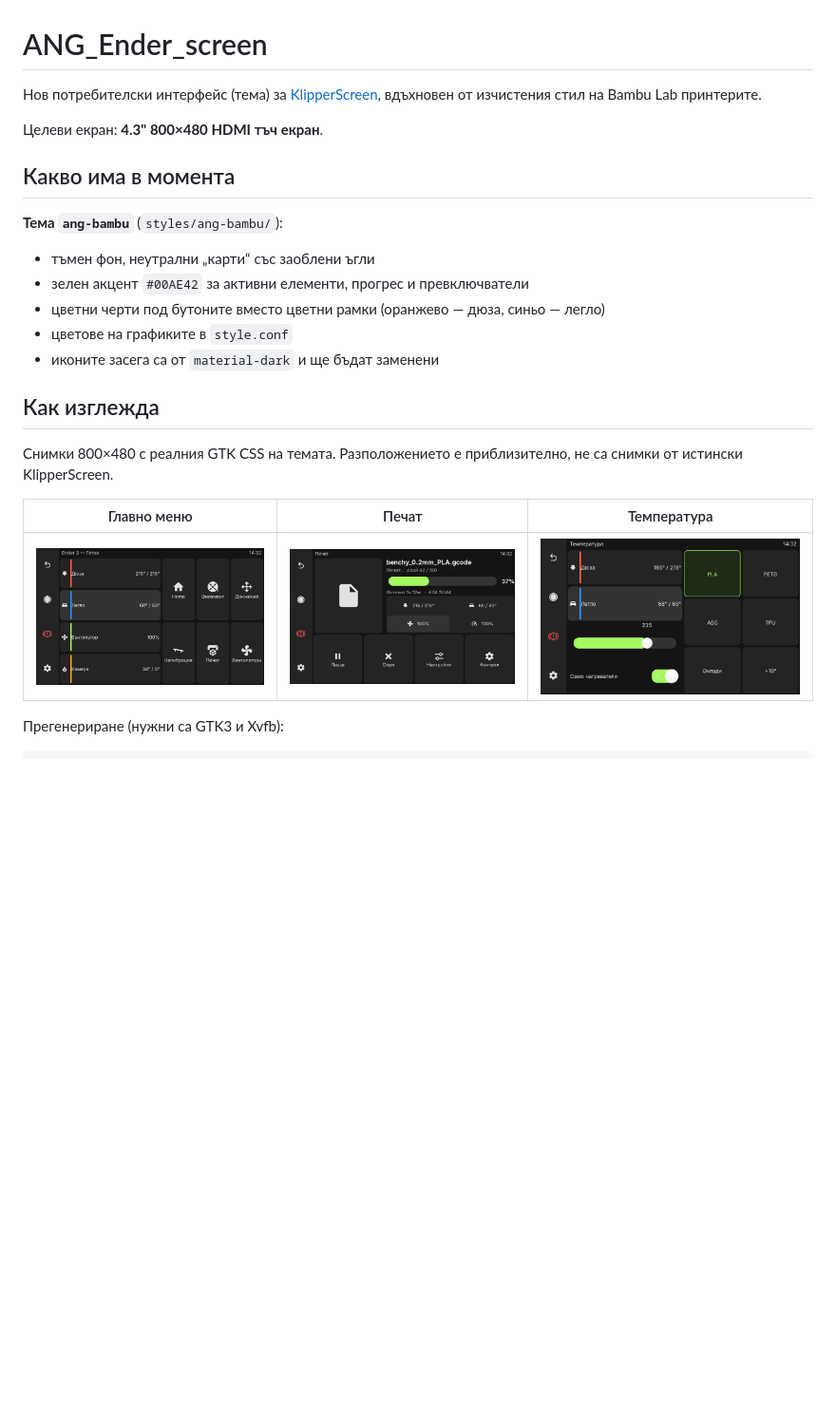
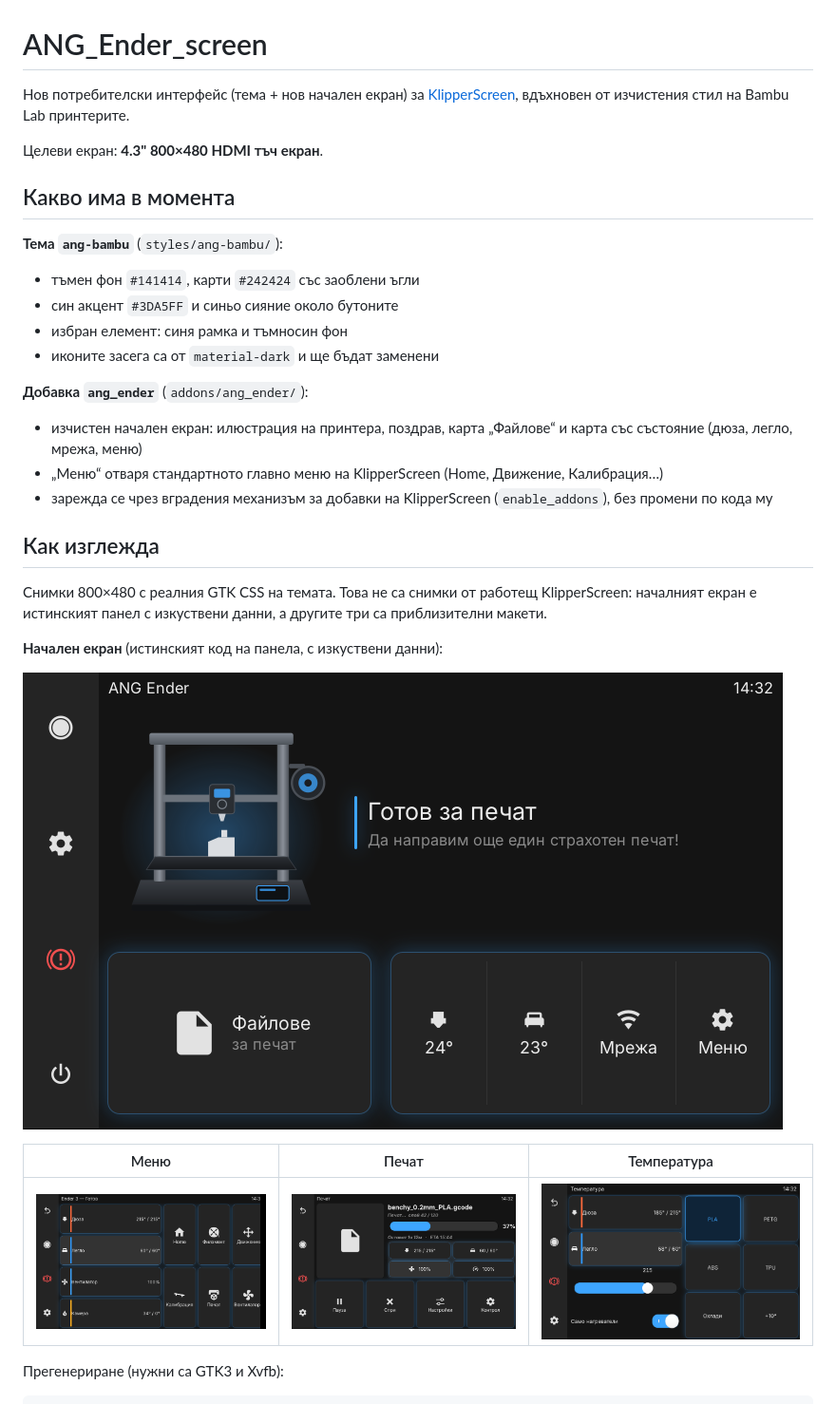
Before and after one commit to ageorgiev86/ANG_Ender_screen, a Markdown page: README.md, the part around one of its changes. Shown at 95% size. Drawn GitHub-style; pictures changed too: docs/preview/0-home.png (added), docs/preview/1-main-menu.png, docs/preview/2-printing.png; blank space fills up the shorter version.

```diff
--- a/README.md
+++ b/README.md
@@ -1,21 +1,29 @@
 # ANG_Ender_screen
 
-Нов потребителски интерфейс (тема) за [KlipperScreen](https://github.com/KlipperScreen/KlipperScreen), вдъхновен от изчистения стил на Bambu Lab принтерите.
+Нов потребителски интерфейс (тема + нов начален екран) за [KlipperScreen](https://github.com/KlipperScreen/KlipperScreen), вдъхновен от изчистения стил на Bambu Lab принтерите.
 
 Целеви екран: **4.3" 800×480 HDMI тъч екран**.
 
 ## Какво има в момента
 **Тема `ang-bambu`** (`styles/ang-bambu/`):
-- тъмен фон, неутрални „карти“ със заоблени ъгли
-- зелен акцент `#00AE42` за активни елементи, прогрес и превключватели
-- цветни черти под бутоните вместо цветни рамки (оранжево — дюза, синьо — легло)
-- цветове на графиките в `style.conf`
+- тъмен фон `#141414`, карти `#242424` със заоблени ъгли
+- син акцент `#3DA5FF` и синьо сияние около бутоните
+- избран елемент: синя рамка и тъмносин фон
 - иконите засега са от `material-dark` и ще бъдат заменени
 
+**Добавка `ang_ender`** (`addons/ang_ender/`):
+- изчистен начален екран: илюстрация на принтера, поздрав, карта „Файлове“ и карта със състояние (дюза, легло, мрежа, меню)
+- „Меню“ отваря стандартното главно меню на KlipperScreen (Home, Движение, Калибрация…)
+- зарежда се чрез вградения механизъм за добавки на KlipperScreen (`enable_addons`), без промени по кода му
+
 ## Как изглежда
-Снимки 800×480 с реалния GTK CSS на темата. Разположението е приблизително, не са снимки от истински KlipperScreen.
+Снимки 800×480 с реалния GTK CSS на темата. Това не са снимки от работещ KlipperScreen: началният екран е истинският панел с изкуствени данни, а другите три са приблизителни макети.
 
-| Главно меню | Печат | Температура |
+**Начален екран** (истинският код на панела, с изкуствени данни):
+
+![](docs/preview/0-home.png)
+
+| Меню | Печат | Температура |
 |---|---|---|
 | ![](docs/preview/1-main-menu.png) | ![](docs/preview/2-printing.png) | ![](docs/preview/3-temperature.png) |
 
```
Also changed, not shown: other parts of README.md (+6 -2 lines), 9 other files.
